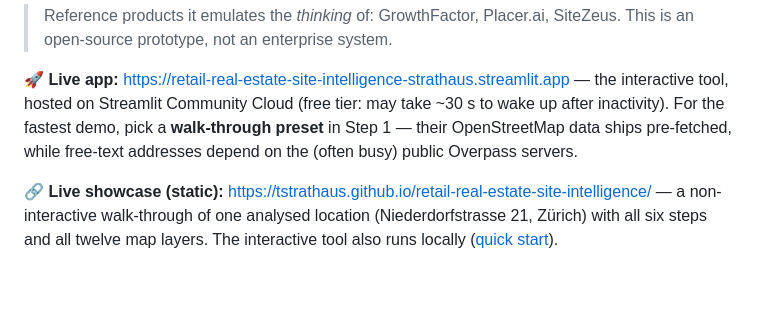
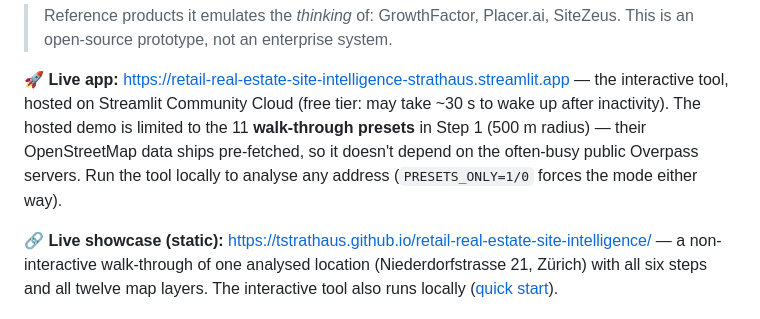
Before and after one commit to TStrathaus/retail-real-estate-site-intelligence, a Markdown page: README.md, the part around the change. Rendered like a GitHub page; blank space fills up the shorter version.

Commit message:
README: hosted demo is limited to the walk-through presets
Co-Authored-By: Claude Opus 5.5 <noreply@anthropic.com>

```diff
--- a/README.md
+++ b/README.md
@@ -12,9 +12,10 @@ methodology generalises to any retailer by swapping one JSON config file.
 > This is an open-source prototype, not an enterprise system.
 
 **🚀 Live app:** <https://retail-real-estate-site-intelligence-strathaus.streamlit.app> — the interactive tool, hosted on Streamlit Community Cloud
-(free tier: may take ~30 s to wake up after inactivity). For the fastest demo, pick a
-**walk-through preset** in Step 1 — their OpenStreetMap data ships pre-fetched, while
-free-text addresses depend on the (often busy) public Overpass servers.
+(free tier: may take ~30 s to wake up after inactivity). The hosted demo is limited to
+the 11 **walk-through presets** in Step 1 (500 m radius) — their OpenStreetMap data ships
+pre-fetched, so it doesn't depend on the often-busy public Overpass servers. Run the tool
+locally to analyse any address (`PRESETS_ONLY=1/0` forces the mode either way).
 
 **🔗 Live showcase (static):** <https://tstrathaus.github.io/retail-real-estate-site-intelligence/>
 — a non-interactive walk-through of one analysed location (Niederdorfstrasse 21, Zürich)
```
